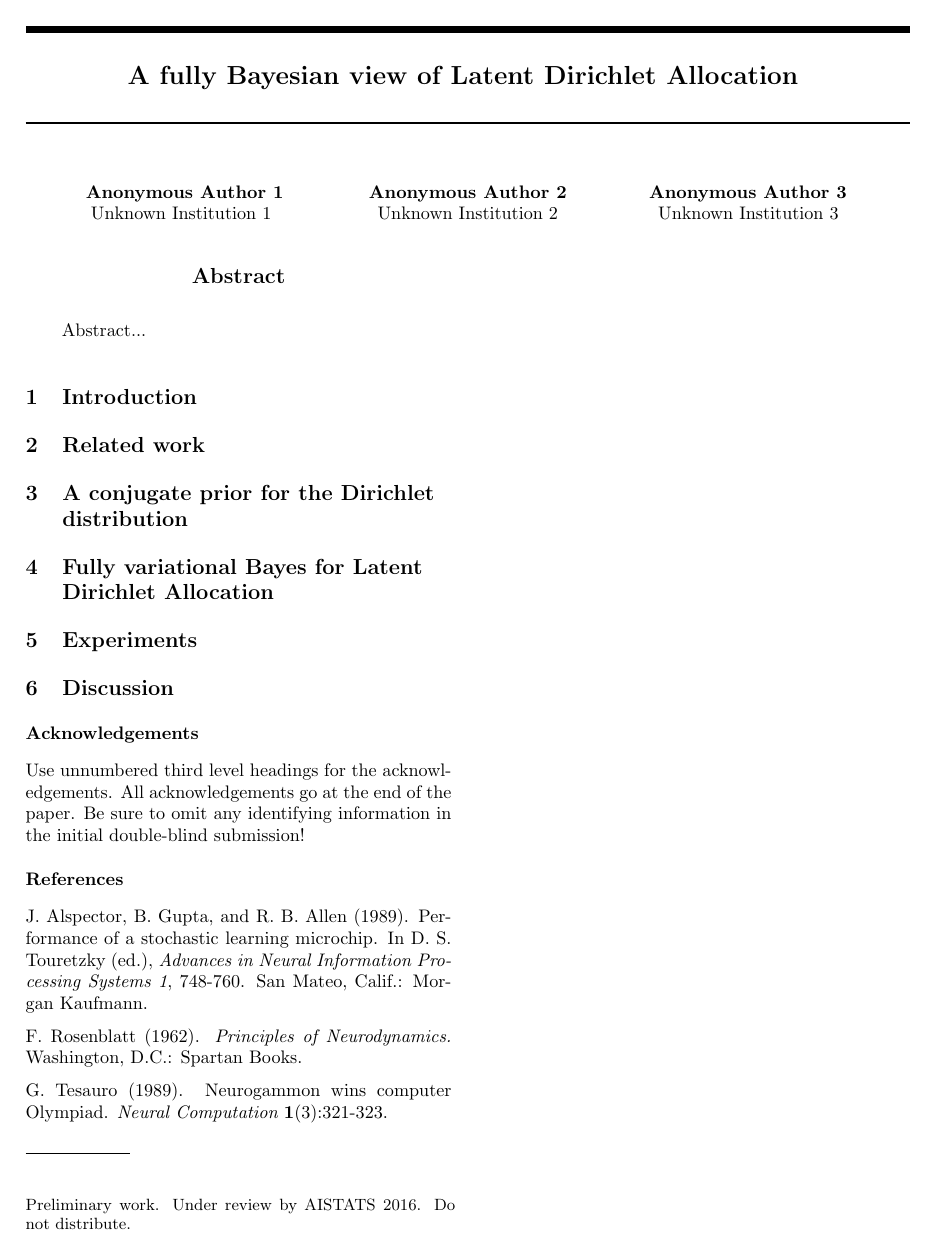
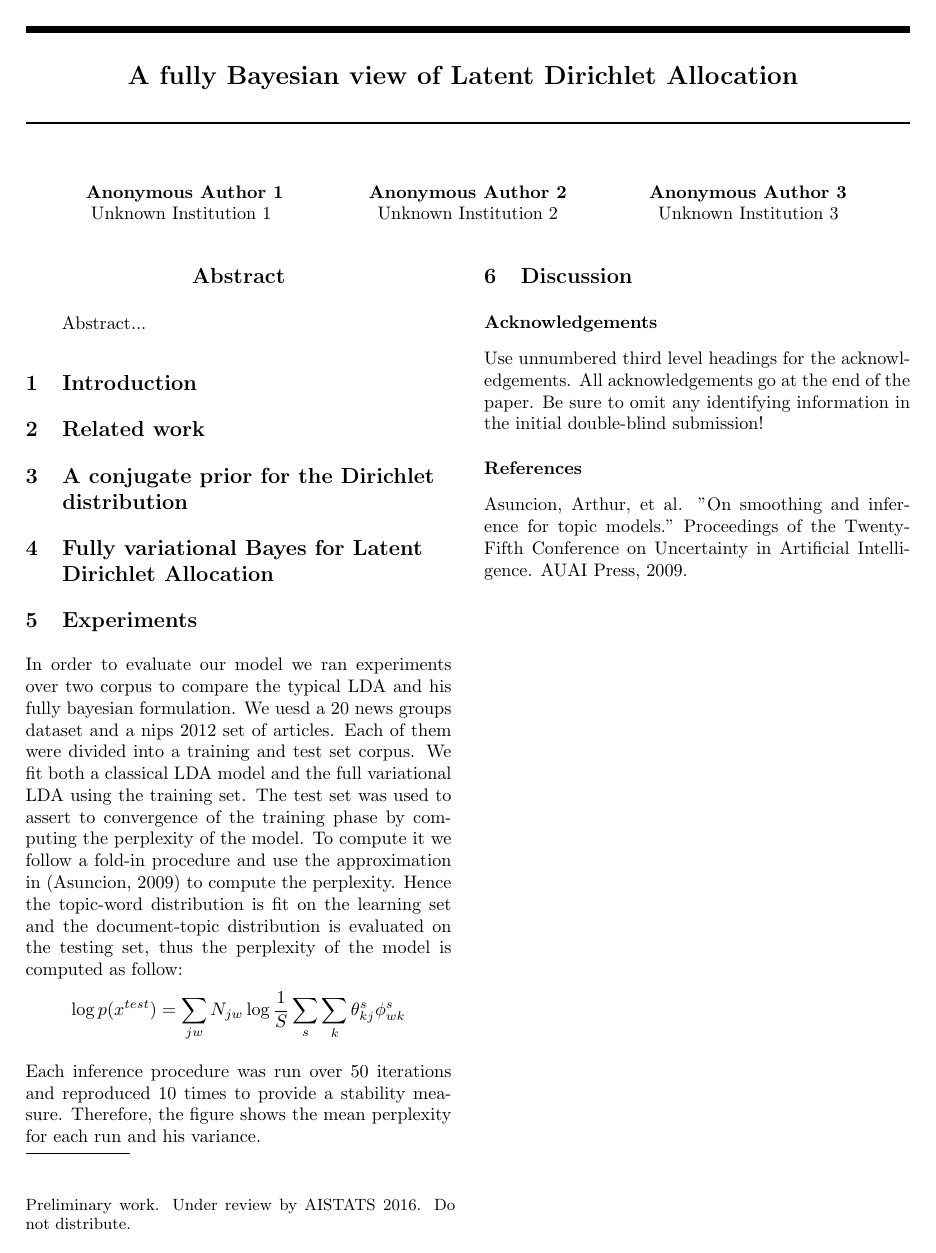
Before and after one commit to addulac/ldafullbaye, a LaTeX paper (fullbaye.tex, which reads experiments.tex): the whole page. Compiled offline with pdfLaTeX.

Commit message:
experiment part

```diff
--- /dev/null
+++ b/experiments.tex
@@ -0,0 +1,5 @@
+
+In order to evaluate our model we ran experiments over two corpus to compare the typical LDA and his fully bayesian formulation. We uesd a 20 news groups dataset and a nips 2012 set of articles. Each of them were divided into a training and test set corpus. We fit both a classical LDA model and the full variational LDA using the training set. The test set was used to assert to convergence of the training phase by computing the perplexity of the model. To compute it we follow a fold-in procedure and  use the approximation in (Asuncion, 2009) to compute the perplexity. Hence the topic-word distribution is fit on the learning set and the document-topic distribution is evaluated on the testing set, thus the perplexity of the model is computed as follow:
+\[ \log p(x^{test}) = \sum_{jw} N_{jw} \log \frac{1}{S} \sum_s \sum_k \theta^s_{kj} \phi^s_{wk} \]
+
+Each inference procedure was run over 50 iterations and reproduced 10 times to provide a stability measure. Therefore, the figure shows the mean perplexity for each run and his variance.
--- a/fullbaye.tex
+++ b/fullbaye.tex
@@ -56,15 +57,6 @@ identifying information in the initial double-blind submission!
 
 \subsubsection*{References}
 
-J.~Alspector, B.~Gupta, and R.~B.~Allen (1989). Performance of a
-stochastic learning microchip.  In D. S. Touretzky (ed.), {\it
-  Advances in Neural Information Processing Systems 1}, 748-760.  San
-Mateo, Calif.: Morgan Kaufmann.
-
-F.~Rosenblatt (1962). {\it Principles of Neurodynamics.} Washington,
-D.C.: Spartan Books.
-
-G.~Tesauro (1989). Neurogammon wins computer Olympiad.  {\it Neural
-  Computation} {\bf 1}(3):321-323.
+Asuncion, Arthur, et al. "On smoothing and inference for topic models." Proceedings of the Twenty-Fifth Conference on Uncertainty in Artificial Intelligence. AUAI Press, 2009.
 
 \end{document}
```
Also changed, not shown: fullbaye.pdf, fullbaye.tex (1 more changed lines), 3 other files.
